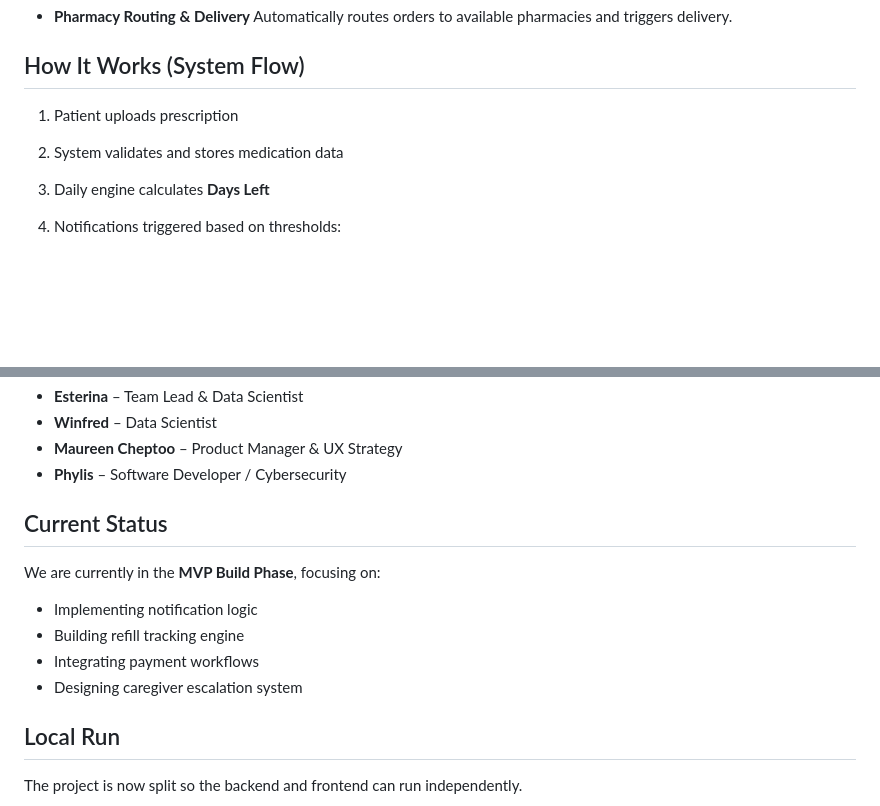
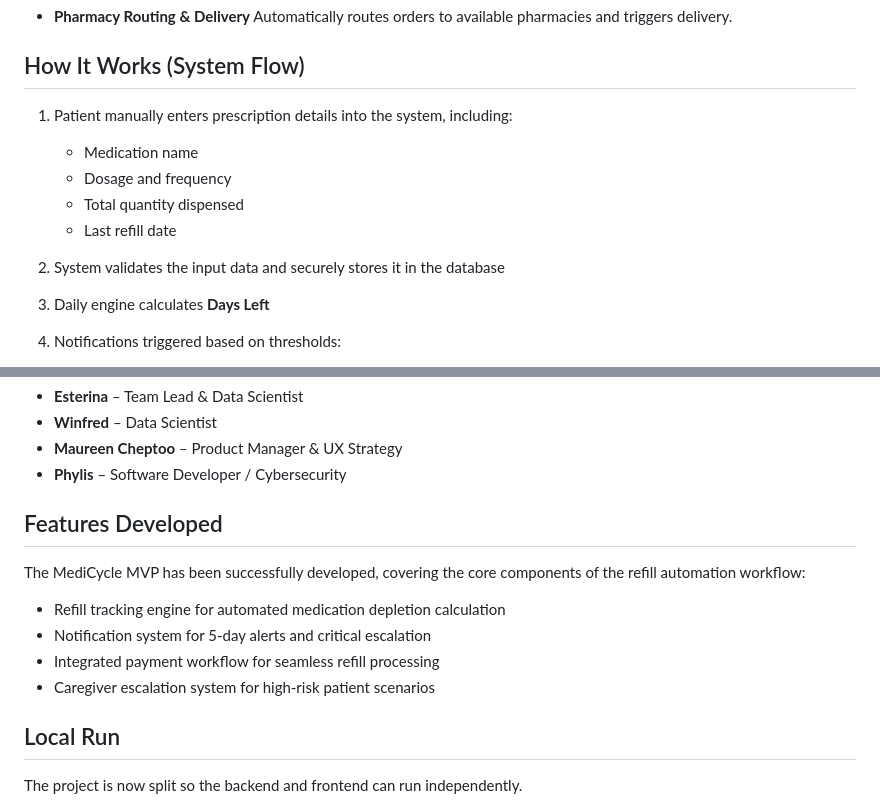
Before and after one commit to esterinasoni/MediCycle, a Markdown page: README.md, 2 parts joined by grey strips. GitHub-like rendering; blank space fills up the shorter version.

Commit message:
Update README.md
Enhanced README documentation with system flow details and updated the out of scope features

```diff
--- a/README.md
+++ b/README.md
@@ -43,8 +43,13 @@ MediCycle acts as a **Clinical Refill Intelligence System** that proactively man
 
 ##  How It Works (System Flow)
 
-1. Patient uploads prescription
-2. System validates and stores medication data
+1. Patient manually enters prescription details into the system, including:
+   - Medication name
+   - Dosage and frequency
+   - Total quantity dispensed
+   - Last refill date
+
+2. System validates the input data and securely stores it in the database
 3. Daily engine calculates **Days Left**
 4. Notifications triggered based on thresholds:
 
@@ -149,14 +154,14 @@ This feature directly addresses high-risk scenarios for:
 * **Phylis** – Software Developer / Cybersecurity
 
 
-## Current Status
+## Features Developed
 
-We are currently in the **MVP Build Phase**, focusing on:
+The MediCycle MVP has been successfully developed, covering the core components of the refill automation workflow:
 
-* Implementing notification logic
-* Building refill tracking engine
-* Integrating payment workflows
-* Designing caregiver escalation system
+- Refill tracking engine for automated medication depletion calculation
+- Notification system for 5-day alerts and critical escalation
+- Integrated payment workflow for seamless refill processing
+- Caregiver escalation system for high-risk patient scenarios
 
 ## Local Run
 
```
